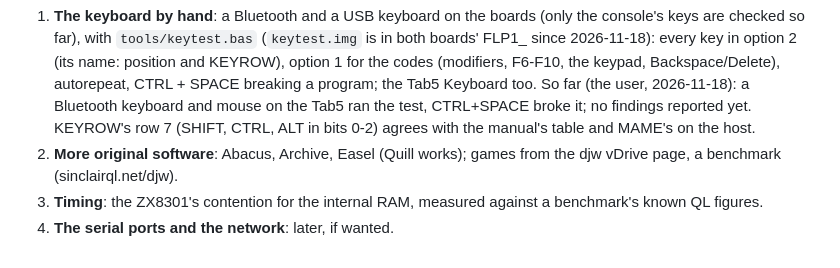
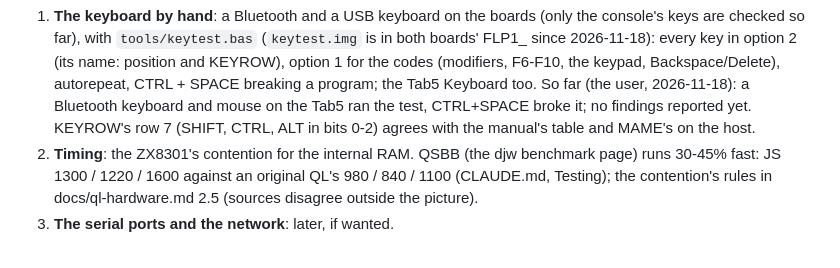
Before and after one commit to rlucencic/esp32ql, a Markdown page: TODO.md, the part around the change. GitHub-like rendering.

```diff
--- a/TODO.md
+++ b/TODO.md
@@ -13,8 +13,8 @@ checked) and leaves this list.
    CTRL+SPACE broke it; no findings reported yet. KEYROW's row 7
    (SHIFT, CTRL, ALT in bits 0-2) agrees with the manual's table and
    MAME's on the host.
-2. **More original software**: Abacus, Archive, Easel (Quill works);
-   games from the djw vDrive page, a benchmark (sinclairql.net/djw).
-3. **Timing**: the ZX8301's contention for the internal RAM, measured
-   against a benchmark's known QL figures.
-4. **The serial ports and the network**: later, if wanted.
+2. **Timing**: the ZX8301's contention for the internal RAM. QSBB (the
+   djw benchmark page) runs 30-45% fast: JS 1300 / 1220 / 1600 against an
+   original QL's 980 / 840 / 1100 (CLAUDE.md, Testing); the contention's
+   rules in docs/ql-hardware.md 2.5 (sources disagree outside the picture).
+3. **The serial ports and the network**: later, if wanted.
```
Also changed, not shown: CLAUDE.md (+40 -0 lines), README.md (+12 -7 lines), docs/images/matouch-abacus.png (added), docs/images/matouch-basic-print.png (deleted), docs/images/tab5-basic-circles.png (deleted), docs/images/tab5-pacman.png (added), 3 other files.
